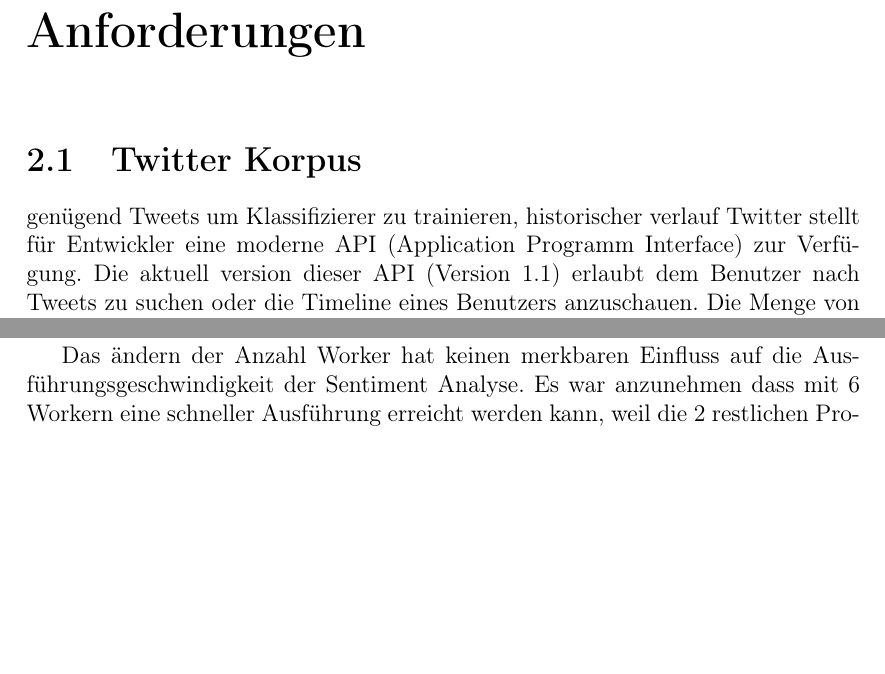
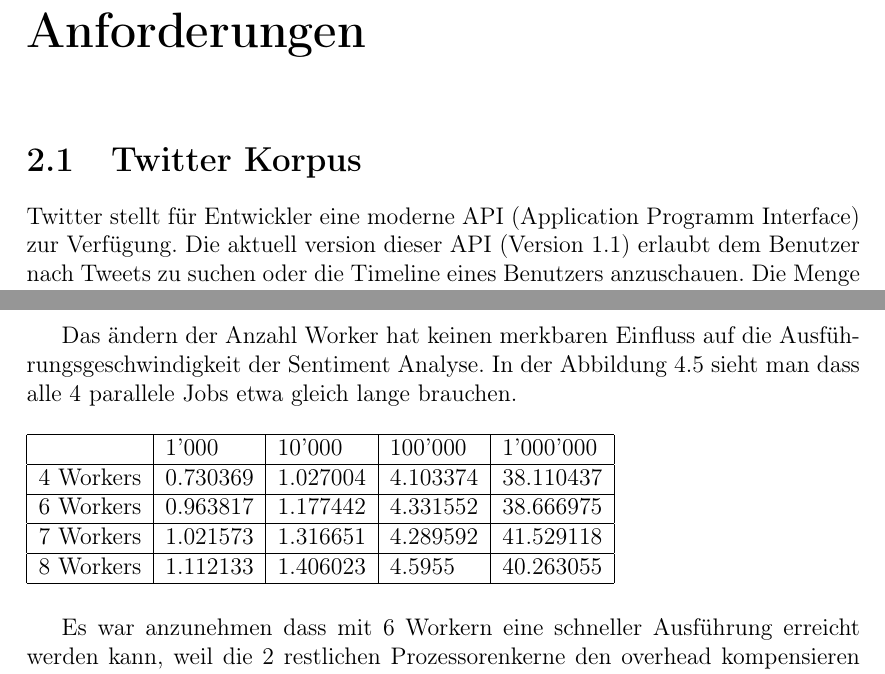
Before and after one commit to roosnic1/twittersentiment, a LaTeX document (docu/main.tex): two parts of pages 5 and 13 of 17 before the commit and two parts of pages 5 and 14 of 18 after it, joined at a grey line, cut so that both start at the same text, the shorter picture padded with empty space. Compiled offline with pdfLaTeX.

Commit message:
more documentation.

```diff
--- a/docu/main.tex
+++ b/docu/main.tex
@@ -78,7 +78,6 @@
 \chapter{Anforderungen}
 
 \section{Twitter Korpus}
-genügend Tweets um Klassifizierer zu trainieren, historischer verlauf
 Twitter stellt für Entwickler eine moderne API (Application Programm Interface) zur Verfügung. Die aktuell version dieser API (Version 1.1) erlaubt dem Benutzer nach Tweets zu suchen oder die Timeline eines Benutzers anzuschauen. Die Menge von Tweets die bei solch einer Suche zurückgegeben wird, ist jedoch stark begrenzt. Pro Suche können ca. 15 Seiten mit maximal 100 Tweets gefunden werden\footnote{GET search. https://dev.twitter.com/docs/api/1/get/search. Zuletzt aufgerufen am 14.06.2014.}. Bei durchschnittlich 5700 Tweets pro Sekunde\footnote{New Tweets per second record, and how. https://blog.twitter.com/2013/new-tweets-per-second-record-and-how. Zuletzt aufgerufen am 14.06.2014} ist diese eine sehr geringe Menge. Dieser durchschnitt bezieht sich auf das Jahr 2013 und wird im Jahr 2014 sicherlich steigen.
 Dadurch ist die Beschaffung von einer grossen Menge Tweets über die API nicht möglich. Als alternative gibt es Twitter Korpusse welche eine grosse Menge an Tweets beinhalten.
 \newline{}
@@ -219,7 +219,21 @@
 %Filter: 1 worker, MPI: 1 worker
 %[(0.673428, 1000), (1.669188, 10000), (11.060885, 100000), (110.175096, 1000000)]
 
-Das ändern der Anzahl Worker hat keinen merkbaren Einfluss auf die Ausführungsgeschwindigkeit der Sentiment Analyse. Es war anzunehmen dass mit 6 Workern eine schneller Ausführung erreicht werden kann, weil die 2 restlichen Prozessorenkerne den overhead kompensieren könnten. Dies war aber nicht der Fall.
+Das ändern der Anzahl Worker hat keinen merkbaren Einfluss auf die Ausführungsgeschwindigkeit der Sentiment Analyse. In der Abbildung 4.5 sieht man dass alle 4 parallele Jobs etwa gleich lange brauchen.
+
+\begin{table}[h]
+    \begin{tabular}{|l|l|l|l|l|}
+    \hline
+    ~         & 1'000    & 10'000   & 100'000  & 1'000'000 \\ \hline
+    4 Workers & 0.730369 & 1.027004 & 4.103374 & 38.110437 \\ \hline
+    6 Workers & 0.963817 & 1.177442 & 4.331552 & 38.666975 \\ \hline
+    7 Workers & 1.021573 & 1.316651 & 4.289592 & 41.529118 \\ \hline
+    8 Workers & 1.112133 & 1.406023 & 4.5955   & 40.263055 \\ \hline
+    \end{tabular}
+\end{table}
+
+Es war anzunehmen dass mit 6 Workern eine schneller Ausführung erreicht werden kann, weil die 2 restlichen Prozessorenkerne den overhead kompensieren könnten. Dies war aber nicht der Fall.
+
 \begin{figure}[htbp]
 \begin{center}
 \includegraphics[width=0.75\textwidth]{bilder/time_senitment_par.pdf}
```
Also changed, not shown: docu/main.tex (7 more changed lines).
